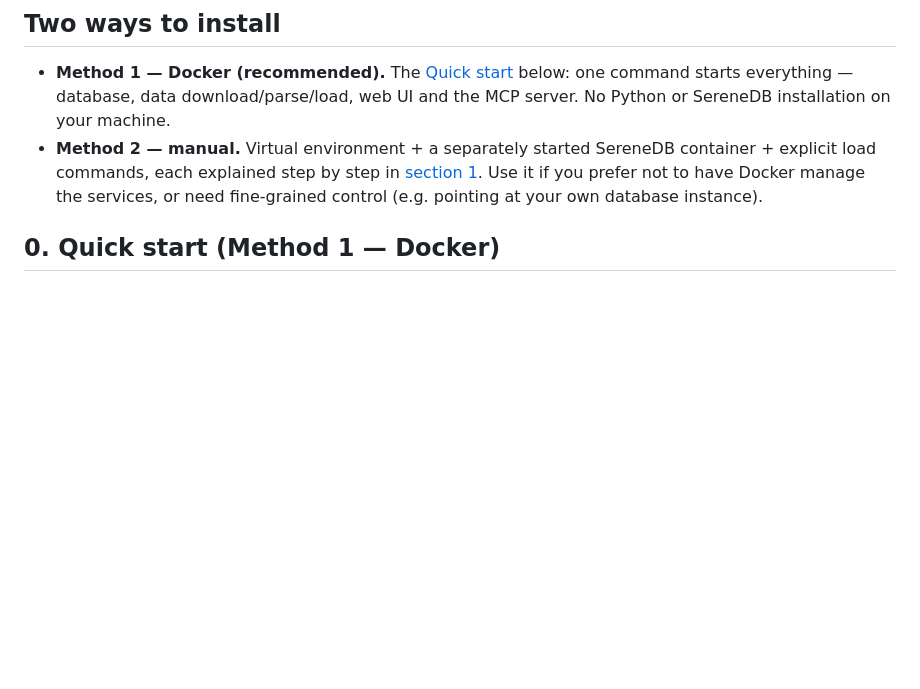
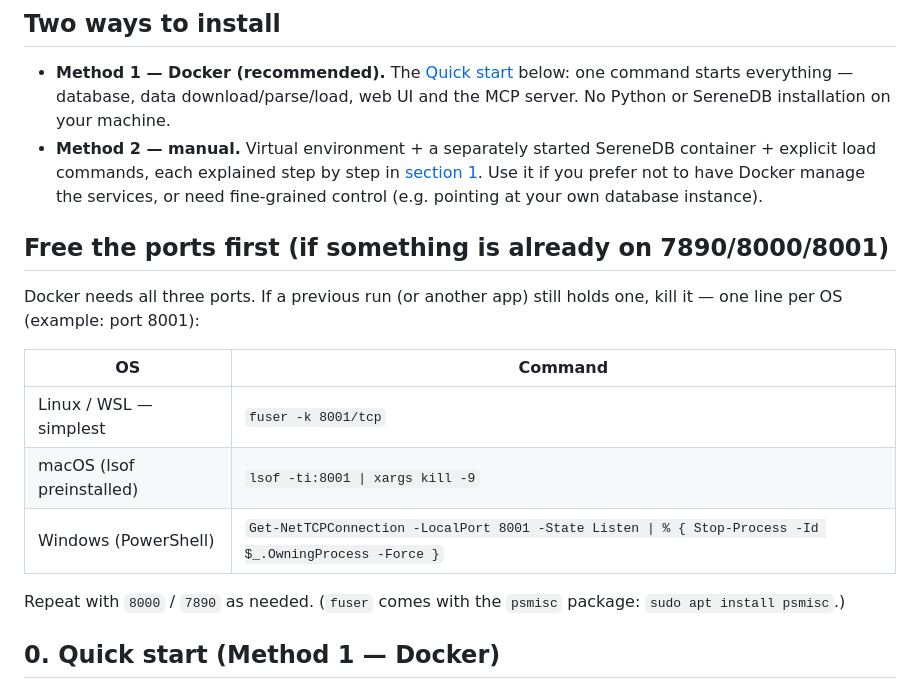
Before and after one commit to kiranbabuthatha/LogIQ_Hackathon, a Markdown page: README.md, the part around the change. GitHub-like rendering; blank space fills up the shorter version.

Commit message:
docs: port-conflict kill commands (Linux/WSL, macOS, Windows) before Quick start

```diff
--- a/README.md
+++ b/README.md
@@ -37,6 +37,18 @@ You can use LogIQ in three ways: a **web app**, any **MCP client** (Claude Code,
 - **Method 2 — manual.** Virtual environment + a separately started SereneDB container + explicit load commands,
   each explained step by step in [section 1](#1-set-up-method-2--manual-setup). Use it if you prefer not to have Docker manage the
   services, or need fine-grained control (e.g. pointing at your own database instance).
+
+## Free the ports first (if something is already on 7890/8000/8001)
+
+Docker needs all three ports. If a previous run (or another app) still holds one, kill it — one line per OS (example: port 8001):
+
+| OS | Command |
+|---|---|
+| Linux / WSL — simplest | `fuser -k 8001/tcp` |
+| macOS (lsof preinstalled) | `lsof -ti:8001 \| xargs kill -9` |
+| Windows (PowerShell) | `Get-NetTCPConnection -LocalPort 8001 -State Listen \| % { Stop-Process -Id $_.OwningProcess -Force }` |
+
+Repeat with `8000` / `7890` as needed. (`fuser` comes with the `psmisc` package: `sudo apt install psmisc`.)
 
 ## 0. Quick start (Method 1 — Docker)
 
```
